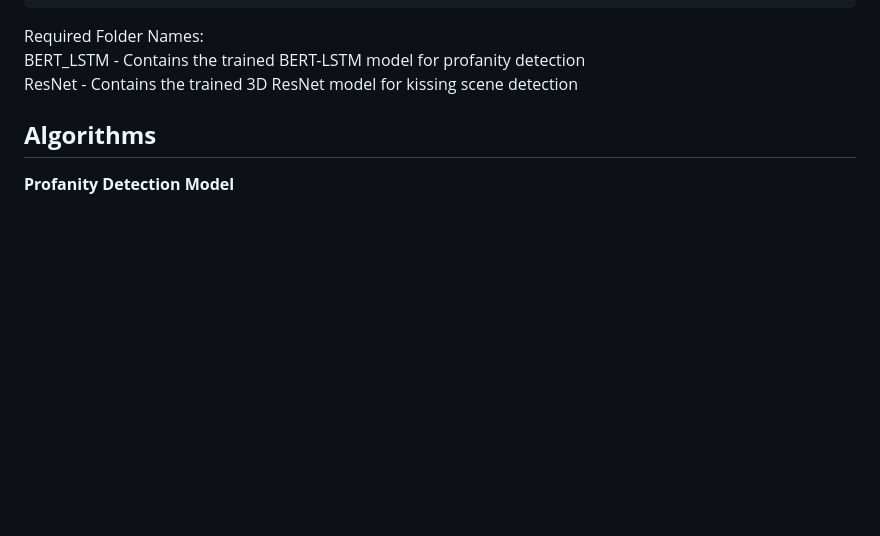
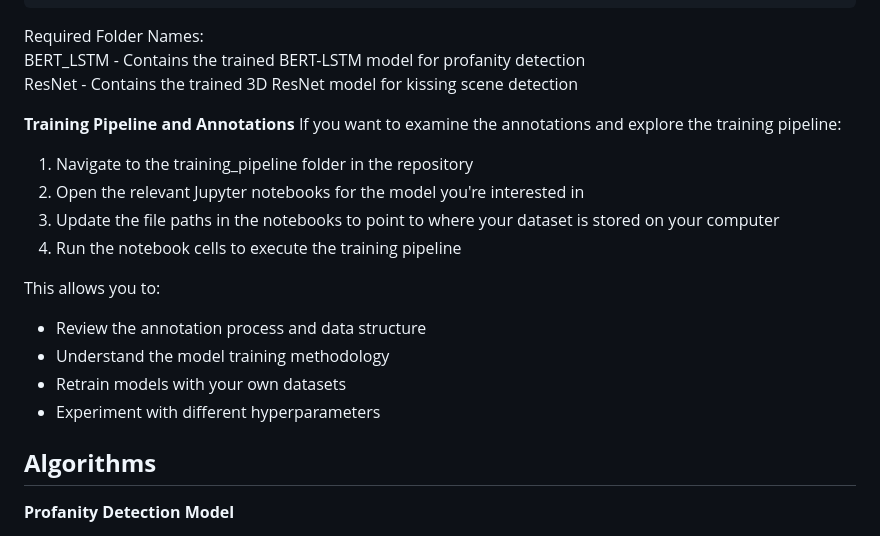
Before and after one commit to rnzAndwy/Video-Content-Filtering-System-using-BERT_LSTM-and-3D-ResNet, a Markdown page: README.md, the part around the change. Rendered like a GitHub page; blank space fills up the shorter version.

```diff
--- a/README.md
+++ b/README.md
@@ -78,6 +78,19 @@ models/
 Required Folder Names:
 BERT_LSTM - Contains the trained BERT-LSTM model for profanity detection
 ResNet - Contains the trained 3D ResNet model for kissing scene detection
+
+**Training Pipeline and Annotations**
+If you want to examine the annotations and explore the training pipeline:
+1. Navigate to the training_pipeline folder in the repository
+2. Open the relevant Jupyter notebooks for the model you're interested in
+3. Update the file paths in the notebooks to point to where your dataset is stored on your computer
+4. Run the notebook cells to execute the training pipeline
+
+This allows you to:
+- Review the annotation process and data structure
+- Understand the model training methodology
+- Retrain models with your own datasets
+- Experiment with different hyperparameters
 
 ## **Algorithms**
 
```
